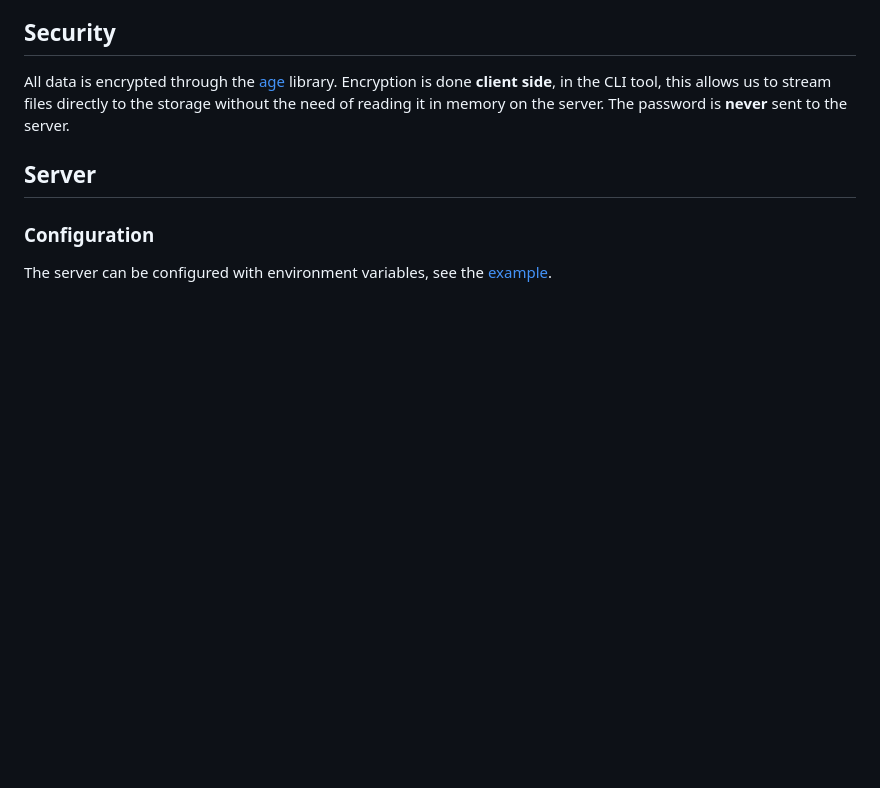
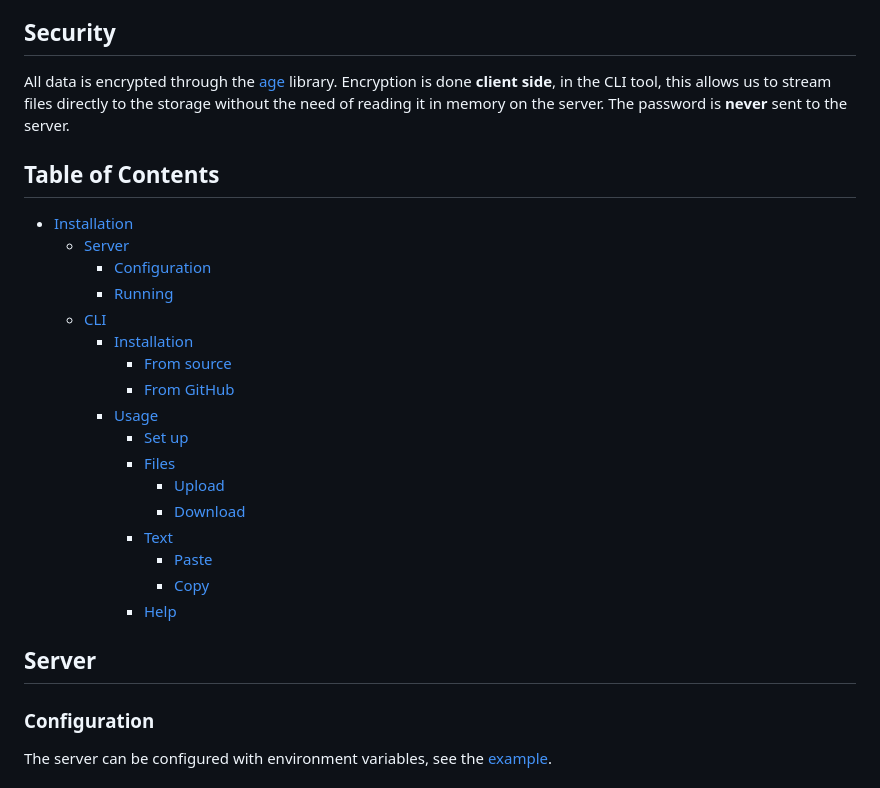
Before and after one commit to NicolasGB/filecrab, a Markdown page: README.md, the part around the change. Drawn GitHub-style; blank space fills up the shorter version.

Commit message:
fix(readme): Add TOC

```diff
--- a/README.md
+++ b/README.md
@@ -34,6 +34,26 @@ All data is encrypted through the [age](https://github.com/str4d/rage/tree/main/
 Encryption is done **client side**, in the CLI tool, this allows us to stream files directly to the
 storage without the need of reading it in memory on the server. The password is **never** sent to
 the server.
+
+## Table of Contents
+
+- [Installation](#installation)
+  - [Server](#server)
+    - [Configuration](#configuration)
+    - [Running](#running)
+  - [CLI](#cli)
+    - [Installation](#installation-1)
+      - [From source](#from-source)
+      - [From GitHub](#from-github)
+    - [Usage](#usage)
+      - [Set up](#set-up)
+      - [Files](#files)
+        - [Upload](#upload)
+        - [Download](#download)
+      - [Text](#text)
+        - [Paste](#paste)
+        - [Copy](#copy)
+      - [Help](#help)
 
 ## Server
 
```
